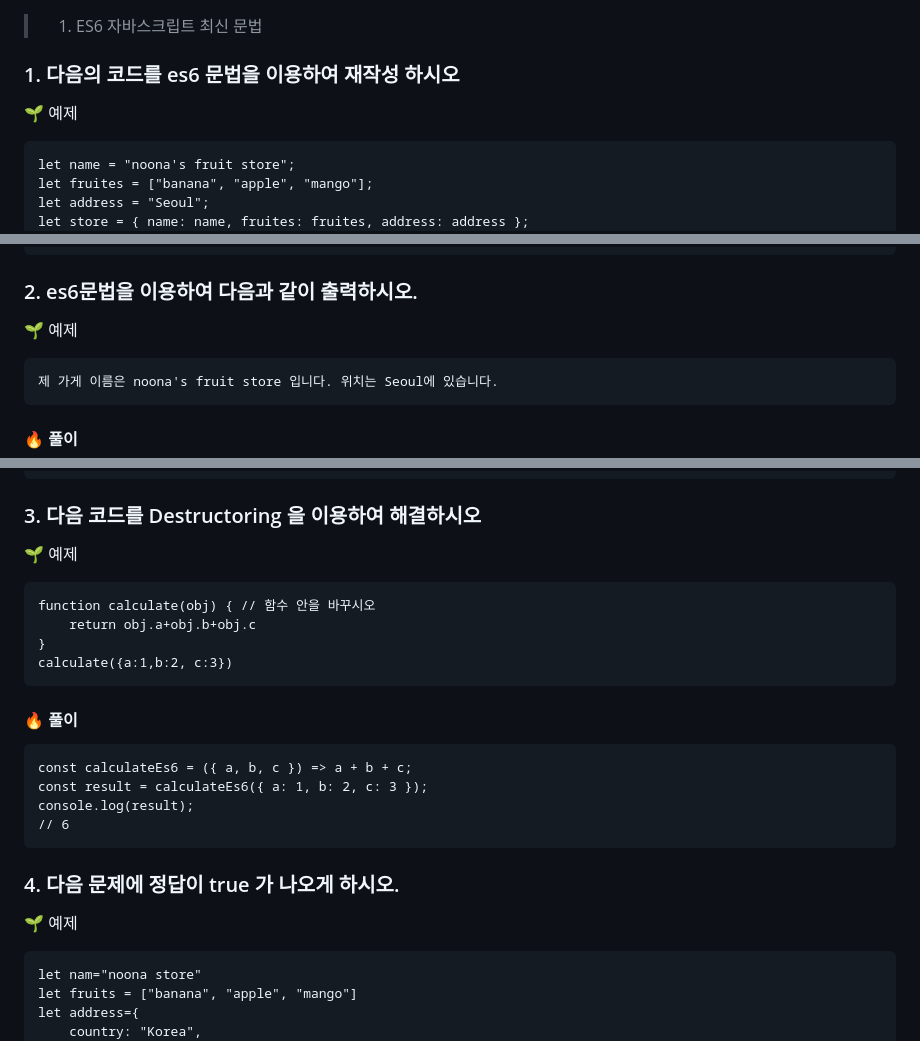
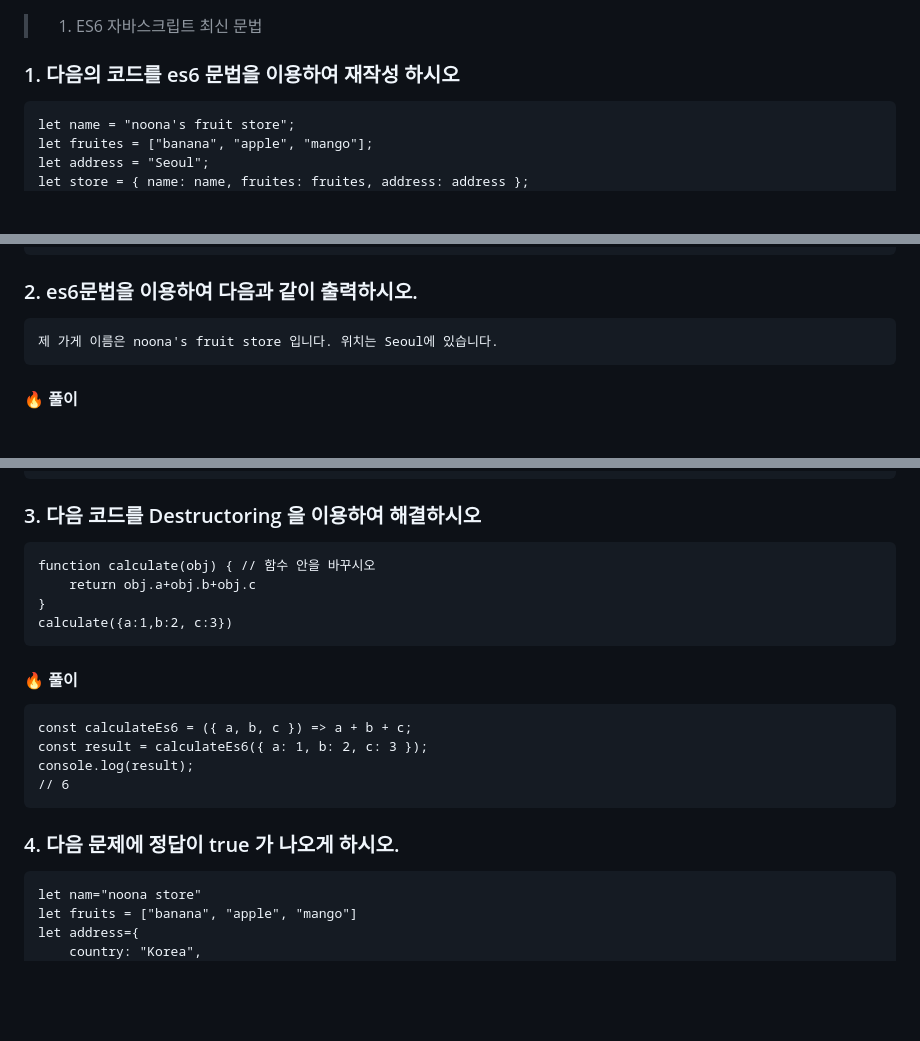
Before and after one commit to cse96hk/es6-repo, a Markdown page: README.md, 3 parts joined by grey strips. Rendered like a GitHub page; blank space fills up the shorter version.

````diff
--- a/README.md
+++ b/README.md
@@ -3,7 +3,6 @@
 > 1. ES6 자바스크립트 최신 문법
 
 ### 1. 다음의 코드를 es6 문법을 이용하여 재작성 하시오
-🌱 예제
 ```
 let name = "noona's fruit store";
 let fruites = ["banana", "apple", "mango"];
@@ -34,7 +33,6 @@ console.log(storeEs6);
 ```
 
 ### 2. es6문법을 이용하여 다음과 같이 출력하시오.
-🌱 예제
 ```
 제 가게 이름은 noona's fruit store 입니다. 위치는 Seoul에 있습니다.
 ```
@@ -53,7 +51,6 @@ console.log(position);
 ```
 
 ### 3. 다음 코드를 Destructoring 을 이용하여 해결하시오
-🌱 예제
 ```
 function calculate(obj) { // 함수 안을 바꾸시오
     return obj.a+obj.b+obj.c
@@ -69,7 +66,6 @@ console.log(result);
 ```
 
 ### 4. 다음 문제에 정답이 true 가 나오게 하시오.
-🌱 예제
 ```
 let nam="noona store"
 let fruits = ["banana", "apple", "mango"]
````
Also changed, not shown: other parts of README.md (+0 -5 lines).
